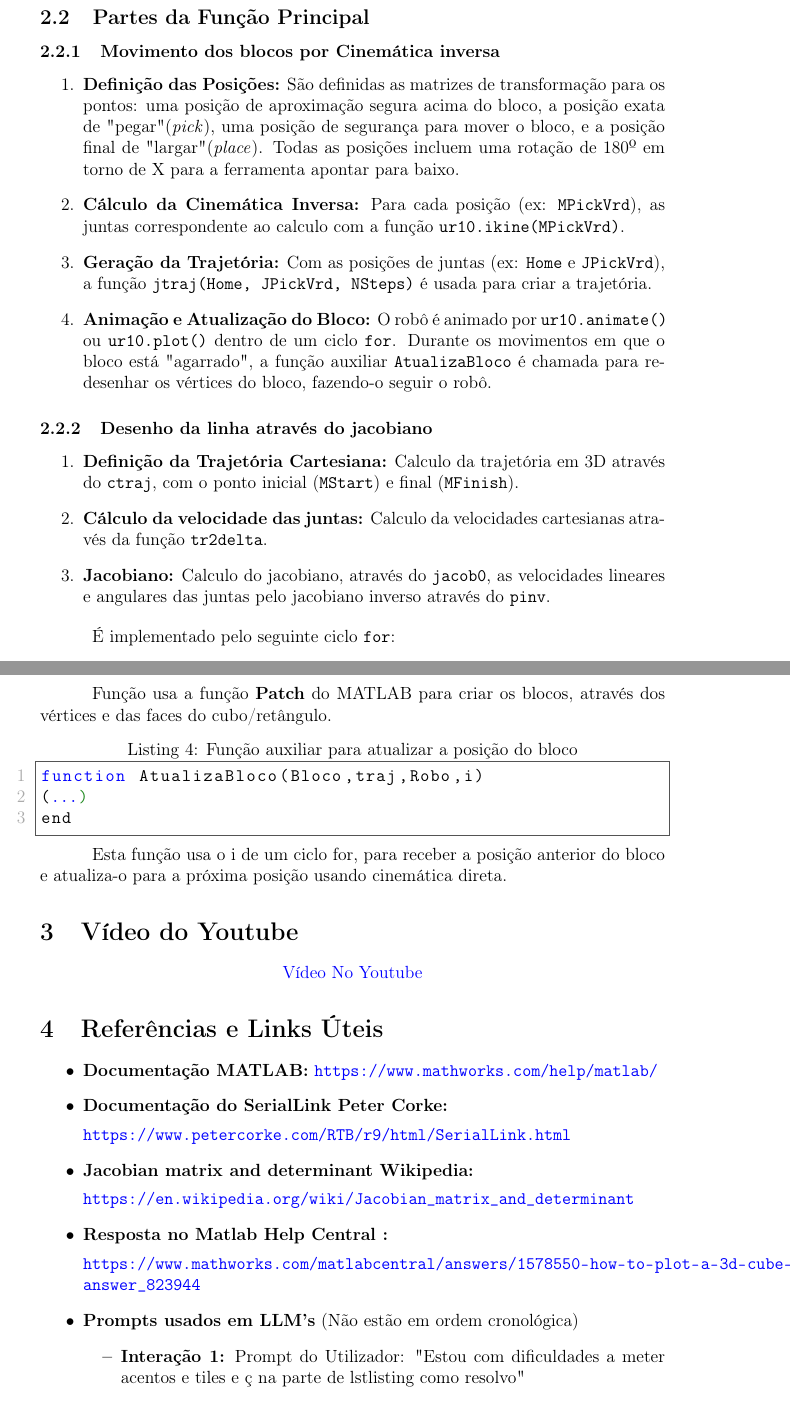
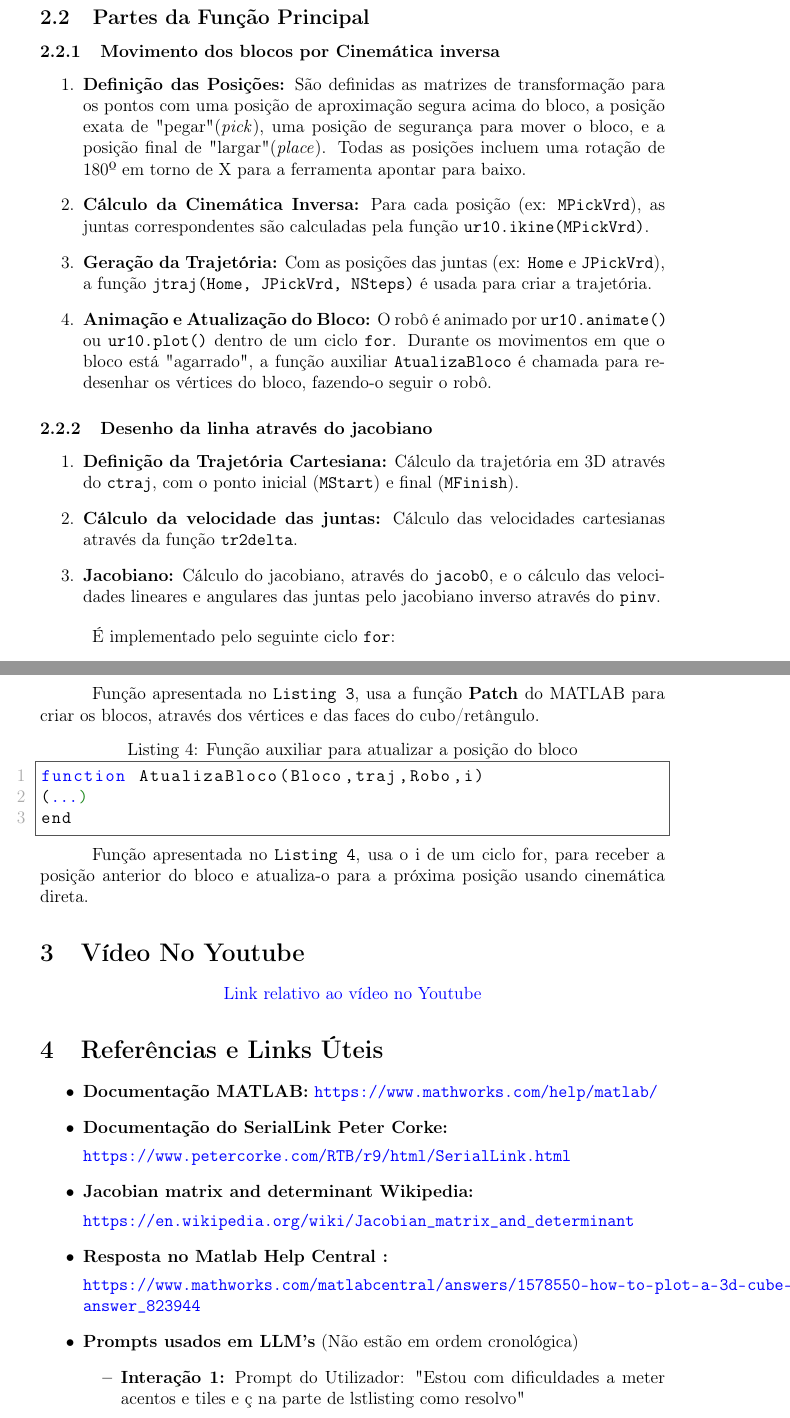
Before and after one commit to t01mas/RoboticT1, a LaTeX document (Relatorio_IR/main.tex): two parts of pages 4 and 5 of 5, joined at a grey line, cut so that both start at the same text. Compiled offline with pdfLaTeX.

Commit message:
Alteração de erros de escrita e clarificação
Calculo -> Cálculo
Clarificação de frases

```diff
--- a/Relatorio_IR/main.tex
+++ b/Relatorio_IR/main.tex
@@ -8,9 +8,9 @@
 \usepackage{graphicx}          % para inserir imagens
 \usepackage{amsmath}           % símbolos matemáticos
 \usepackage[colorlinks=true,
-            linkcolor=red,        % cor dos links internos (ex: índice, seções)
-            urlcolor=blue,         % cor dos links externos (URLs)
-            citecolor=green]{hyperref} % cor das referências (se tiveres citações)
+            linkcolor=red,        % cor dos links internos
+            urlcolor=blue,         % cor dos links externos
+            ]{hyperref}
 \usepackage{listings}          % para inserir código
 \usepackage{xcolor}            % cores no código
 \usepackage[numbered,framed]{matlab-prettifier} % codigo no matlab
@@ -105,22 +105,22 @@ ur10.base = transl(0, 0, 0); % Situar a Base no (0,0,0)
 
 \subsubsection{Movimento dos blocos por Cinemática inversa}
 \begin{enumerate}
-    \item \textbf{Definição das Posições:} São definidas as matrizes de transformação para os pontos: uma posição de aproximação segura acima do bloco, a posição exata de "pegar" (\textit{pick}), uma posição de segurança para mover o bloco, e a posição final de "largar" (\textit{place}). Todas as posições incluem uma rotação de 180º em torno de X para a ferramenta apontar para baixo.
+    \item \textbf{Definição das Posições:} São definidas as matrizes de transformação para os pontos com uma posição de aproximação segura acima do bloco, a posição exata de "pegar" (\textit{pick}), uma posição de segurança para mover o bloco, e a posição final de "largar" (\textit{place}). Todas as posições incluem uma rotação de 180º em torno de X para a ferramenta apontar para baixo.
 
-    \item \textbf{Cálculo da Cinemática Inversa:} Para cada posição (ex: \texttt{MPickVrd}), as juntas correspondente ao calculo com a função \texttt{ur10.ikine(MPickVrd)}.
+    \item \textbf{Cálculo da Cinemática Inversa:} Para cada posição (ex: \texttt{MPickVrd}), as juntas correspondentes são calculadas pela função \texttt{ur10.ikine(MPickVrd)}.
 
-    \item \textbf{Geração da Trajetória:} Com as posições de juntas (ex: \texttt{Home} e \texttt{JPickVrd}), a função \texttt{jtraj(Home, JPickVrd, NSteps)} é usada para criar a trajetória.
+    \item \textbf{Geração da Trajetória:} Com as posições das juntas (ex: \texttt{Home} e \texttt{JPickVrd}), a função \texttt{jtraj(Home, JPickVrd, NSteps)} é usada para criar a trajetória.
 
     \item \textbf{Animação e Atualização do Bloco:} O robô é animado por \texttt{ur10.animate()} ou \texttt{ur10.plot()} dentro de um ciclo \texttt{for}. Durante os movimentos em que o bloco está "agarrado", a função auxiliar \texttt{AtualizaBloco} é chamada para redesenhar os vértices do bloco, fazendo-o seguir o robô.
 \end{enumerate}
 
 \subsubsection{Desenho da linha através do jacobiano}
 \begin{enumerate}
-    \item \textbf{Definição da Trajetória Cartesiana:} Calculo da trajetória em 3D através do \texttt{ctraj}, com o ponto inicial (\texttt{MStart}) e final (\texttt{MFinish}).
+    \item \textbf{Definição da Trajetória Cartesiana:} Cálculo da trajetória em 3D através do \texttt{ctraj}, com o ponto inicial (\texttt{MStart}) e final (\texttt{MFinish}).
 
-    \item \textbf{Cálculo da velocidade das juntas:} Calculo da velocidades cartesianas através da função \texttt{tr2delta}.
+    \item \textbf{Cálculo da velocidade das juntas:} Cálculo das velocidades cartesianas através da função \texttt{tr2delta}.
 
-    \item \textbf{Jacobiano:} Calculo do jacobiano, através do \texttt{jacob0}, as velocidades lineares e angulares das juntas pelo jacobiano inverso através do \texttt{pinv}.
+    \item \textbf{Jacobiano:} Cálculo do jacobiano, através do \texttt{jacob0}, e o cálculo das velocidades lineares e angulares das juntas pelo jacobiano inverso através do \texttt{pinv}.
 \end{enumerate}
 
 É implementado pelo seguinte ciclo \texttt{for}:
@@ -144,7 +144,7 @@ end
 
 \end{lstlisting}
 
-Função usa a função \textbf{Patch} do MATLAB para criar os blocos, através dos vértices e das faces do cubo/retângulo.
+Função apresentada no \texttt{Listing 3}, usa a função \textbf{Patch} do MATLAB para criar os blocos, através dos vértices e das faces do cubo/retângulo.
 
 \begin{lstlisting}[style = Matlab-editor, caption={Função auxiliar para atualizar a posição do bloco}]
 function AtualizaBloco(Bloco,traj,Robo,i)
@@ -152,11 +152,12 @@ function AtualizaBloco(Bloco,traj,Robo,i)
 end
 \end{lstlisting}
 
-Esta função usa o i de um ciclo for, para receber a posição anterior do bloco e atualiza-o para a próxima posição usando cinemática direta.
-\section{Vídeo do Youtube}
+Função apresentada no \texttt{Listing 4}, usa o i de um ciclo for, para receber a posição anterior do bloco e atualiza-o para a próxima posição usando cinemática direta.
+
+\section{Vídeo No Youtube}
 
 \begin{center}
-\href{https://youtu.be/Y7lUG2VKP8M}{Vídeo No Youtube}
+\href{https://youtu.be/Y7lUG2VKP8M}{Link relativo ao vídeo no Youtube}
 \end{center}
 
 \section{Referências e Links Úteis}
@@ -173,7 +174,7 @@ Esta função usa o i de um ciclo for, para receber a posição anterior do bloc
 
     \item \textbf{Resposta no Matlab Help Central :}
 
-    \href{https://www.mathworks.com/matlabcentral/answers/1578550-how-to-plot-a-3d-cube-based-if-i-have-the-coordinates-of-the-8-surrounding-nodes#answer_823944}{\url{https://www.mathworks.com/matlabcentral/answers/1578550-how-to-plot-a-3d-cube-based-if-i-have-the-coordinates-of-the-8-surrounding-nodes#answer_823944}}
+    \href{https://www.mathworks.com/matlabcentral/answers/1578550-how-to-plot-a-3d-cube-based-if-i-have-the-coordinates-of-the-8-surrounding-nodes#answer_823944}{\url{https://www.mathworks.com/matlabcentral/answers/1578550-how-to-plot-a-3d-cube-based-if-i-have-the-coordinates-of-the-8-surrounding-nodes##answer_823944}}
 
     \item \textbf{Prompts usados em LLM's} (Não estão em ordem cronológica)
     \begin{itemize}
```
